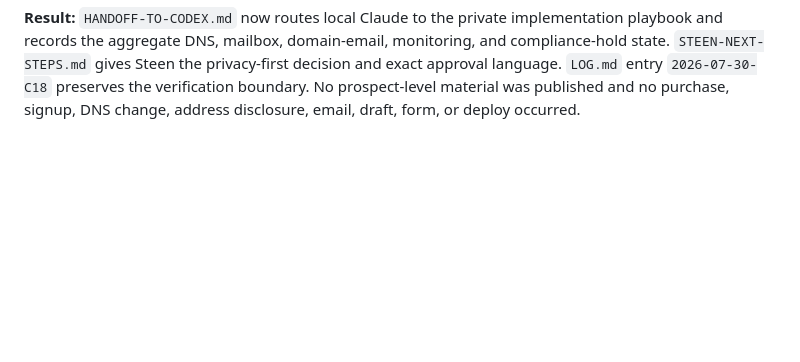
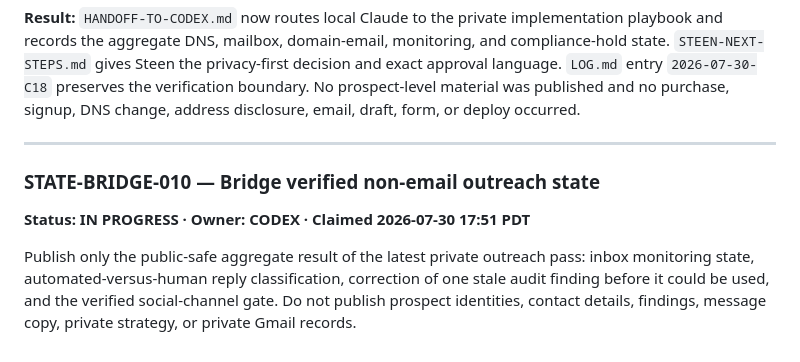
Before and after one commit to steenbballsmith-source/Smith-made, a Markdown page: ops/AGENT_BOARD.md, the part around the change. GitHub-like rendering; blank space fills up the shorter version.

Commit message:
Claim verified outreach state bridge

```diff
--- a/ops/AGENT_BOARD.md
+++ b/ops/AGENT_BOARD.md
@@ -522,3 +522,14 @@ privacy-first decision and exact approval language. `LOG.md` entry
 `2026-07-30-C18` preserves the verification boundary. No prospect-level material
 was published and no purchase, signup, DNS change, address disclosure, email,
 draft, form, or deploy occurred.
+
+---
+
+### STATE-BRIDGE-010 — Bridge verified non-email outreach state
+**Status: IN PROGRESS · Owner: CODEX · Claimed 2026-07-30 17:51 PDT**
+
+Publish only the public-safe aggregate result of the latest private outreach pass:
+inbox monitoring state, automated-versus-human reply classification, correction of
+one stale audit finding before it could be used, and the verified social-channel
+gate. Do not publish prospect identities, contact details, findings, message copy,
+private strategy, or private Gmail records.
```
